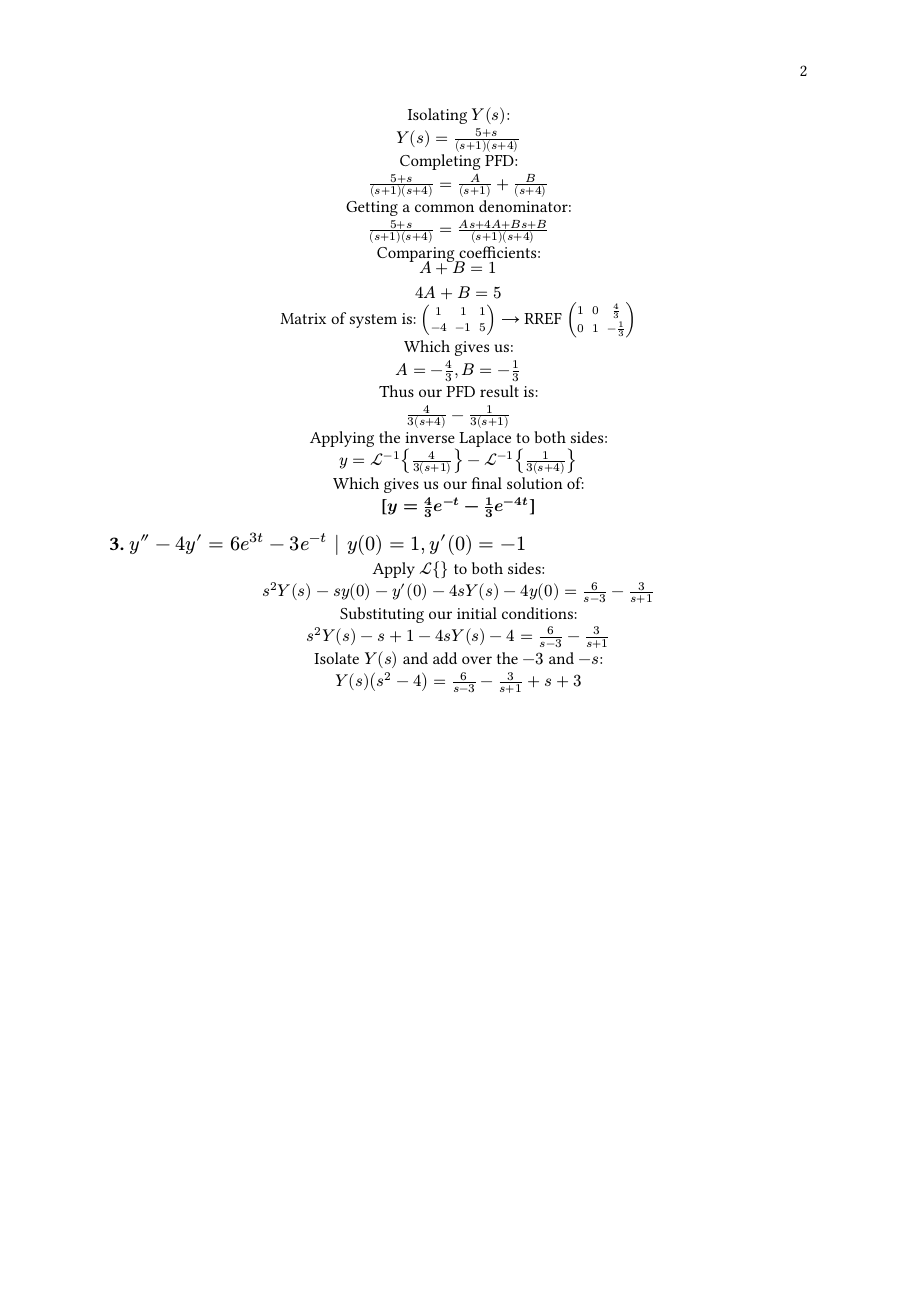
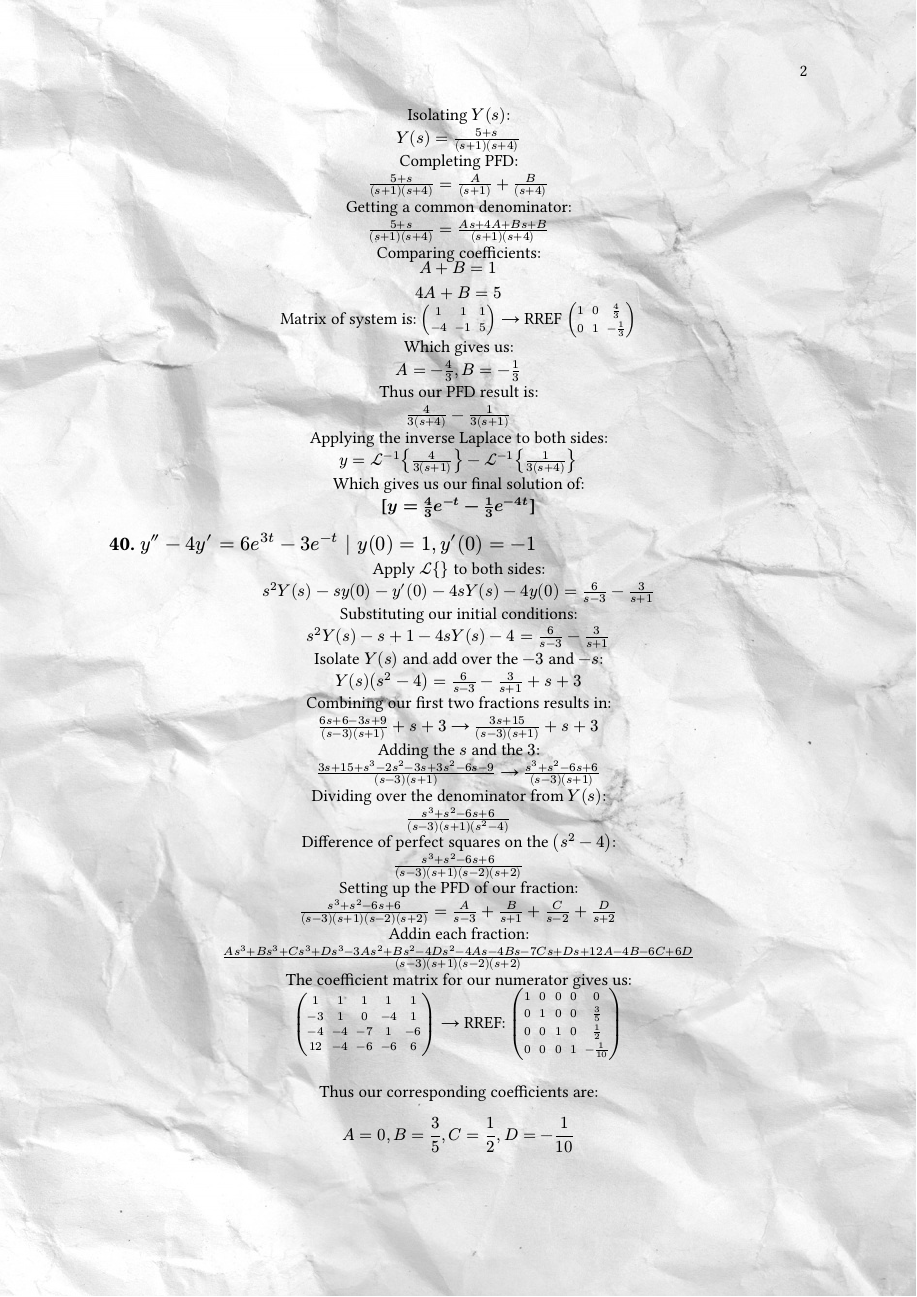
Before and after one commit to Athanasius-7/DE-HW, a Typst document (DE-722.typ): page 2 of 2 before the commit and page 2 of 3 after it. The pictures show the PDF file DE-722.pdf that the author committed with the source.

Commit message:
problem 3 draft

```diff
--- a/DE-722.typ
+++ b/DE-722.typ
@@ -73,11 +76,33 @@ $y = cal(L)^(-1){frac(4,3(s+1))} - cal(L)^(-1){frac(1,3(s+4))}$ \
 Which gives us our final solution of: \
 *[$y = frac(4,3)e^(-t) - frac(1,3)e^(-4t)$]*
 #set align(left)
-== 3. $y'' - 4y' = 6e^(3t) - 3e^(-t) | y(0) = 1, y'(0) = -1$
+== 40. $y'' - 4y' = 6e^(3t) - 3e^(-t) | y(0) = 1, y'(0) = -1$
 #set align(center)
 Apply $cal(L){}$ to both sides: \
 $s^2 Y(s) - s y(0) - y'(0) - 4s Y(s) - 4y(0) = frac(6, s- 3) - frac(3, s + 1)$ \
 Substituting our initial conditions: \
 $s^2 Y(s) - s + 1 - 4s Y(s) - 4 = frac(6, s- 3) - frac(3, s + 1)$ \
-Isolate $Y(s)$ and add over the $-3$ and $-s$:\
-$Y(s)(s^2-4)=frac(6, s- 3) - frac(3, s + 1) +s + 3$
+Isolate $Y(s)$ and add over the $-3$ and $-s$:\ // First get common denom
+$Y(s)(s^2-4)=frac(6, s- 3) - frac(3, s + 1) +s + 3$ \
+Combining our first two fractions results in: \
+$ frac(6s + 6 - 3s + 9, (s-3)(s+1)) + s + 3 #tag[(arrow)]$
+#sym.arrow
+$ frac(3s + 15, (s-3)(s+1)) + s + 3$ \
+Adding the $s$ and the $3$: \
+$ frac(3s + 15 + s^3 - 2s^2 - 3s + 3s^2 -6s - 9, (s-3)(s+1))#tag[(arrow)]$
+#sym.arrow
+$ frac(s^3 + s^2 -6s + 6, (s-3)(s+1))$ \
+Dividing over the denominator from $Y(s)$: \
+$ frac(s^3 + s^2 - 6s + 6, (s-3)(s+1)(s^2-4))$ \
+Difference of perfect squares on the $(s^2-4)$: \
+$ frac(s^3 + s^2 - 6s + 6, (s-3)(s+1)(s-2)(s+2))$ \
+Setting up the PFD of our fraction: \
+$ frac(s^3 + s^2 - 6s + 6, (s-3)(s+1)(s-2)(s+2)) = frac(A, s-3) + frac(B, s+1) + frac(C, s-2) + frac(D, s+2)$ \
+Addin each fraction: \
+$ frac(A s^3 + B s^3 + C s^3 + D s^3 - 3A s^2 + B s^2 - 4D s^2 - 4A s - 4B s- 7C s + D s + 12A - 4B - 6C + 6D, (s-3)(s+1)(s-2)(s+2))$ \
+The coefficient matrix for our numerator gives us: \
+$mat(1, 1, 1, 1, 1; -3, 1, 0, -4, 1; -4, -4, -7, 1, -6; 12, -4, -6, -6, 6)#tag[(arrow)]$
+#sym.arrow
+RREF:
+$mat(1, 0, 0, 0, 0; 0, 1, 0, 0, frac(3,5); 0, 0, 1, 0, frac(1,2); 0, 0, 0, 1, -frac(1,10))$ \ \
+Thus our corresponding coefficients are: \
```
Also changed, not shown: DE-722.pdf, white-paper-texture.jpg (added), DE-722.typ (12 more changed lines).
